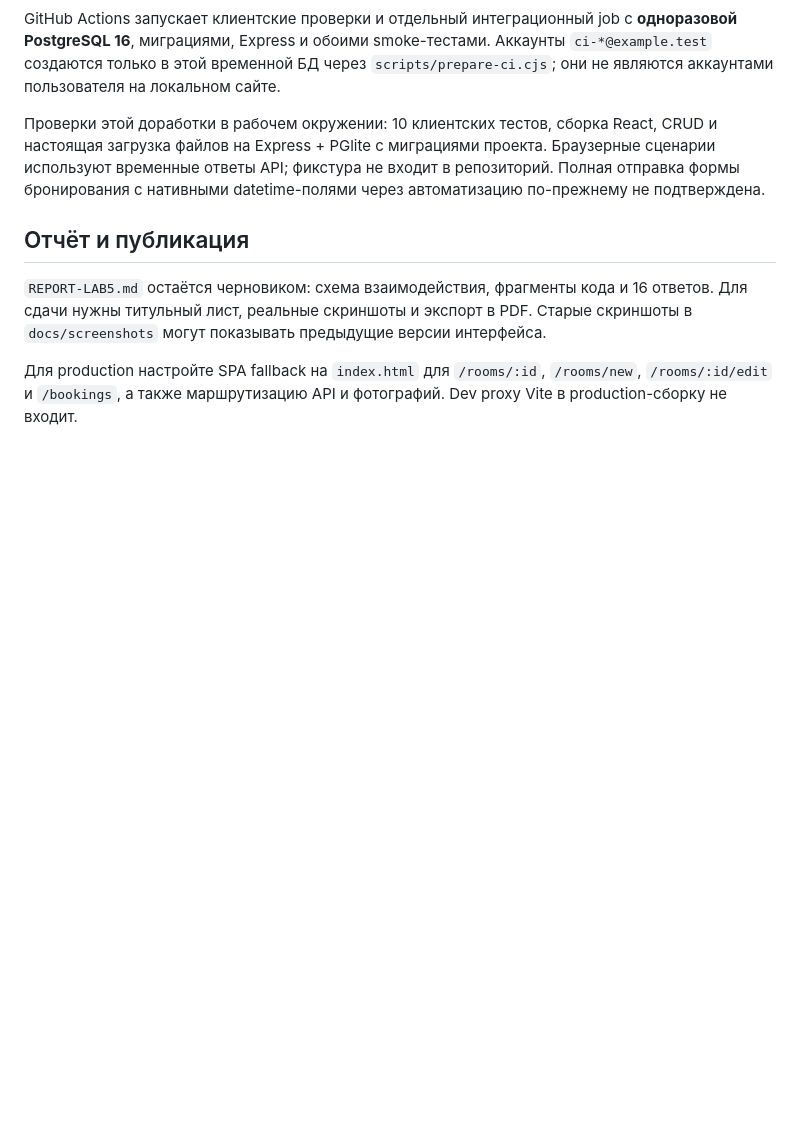
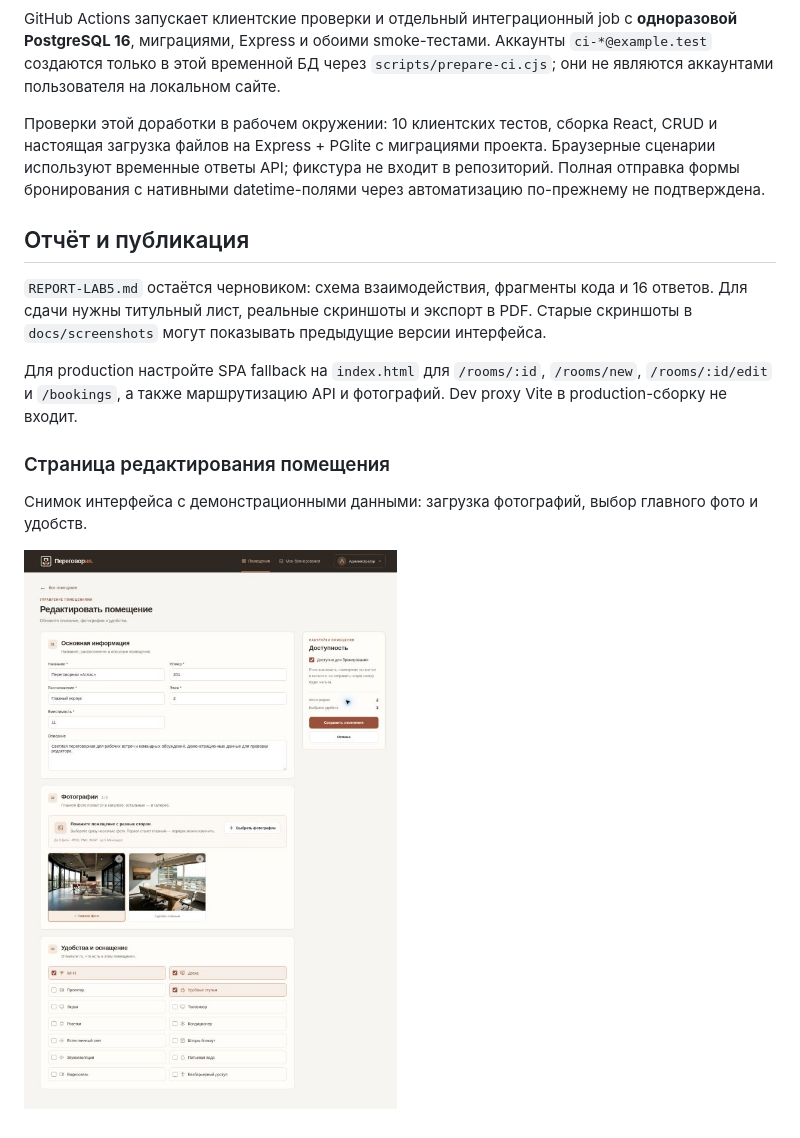
Before and after one commit to getdhed/booking-system, a Markdown page: README-LAB5.md, the part around the change. Rendered like a GitHub page; pictures changed too: docs/screenshots/room-editor.jpg (added); blank space fills up the shorter version.

Commit message:
Document room editor with a verified interface screenshot

```diff
--- a/README-LAB5.md
+++ b/README-LAB5.md
@@ -144,3 +144,9 @@ GitHub Actions запускает клиентские проверки и от
 `REPORT-LAB5.md` остаётся черновиком: схема взаимодействия, фрагменты кода и 16 ответов. Для сдачи нужны титульный лист, реальные скриншоты и экспорт в PDF. Старые скриншоты в `docs/screenshots` могут показывать предыдущие версии интерфейса.
 
 Для production настройте SPA fallback на `index.html` для `/rooms/:id`, `/rooms/new`, `/rooms/:id/edit` и `/bookings`, а также маршрутизацию API и фотографий. Dev proxy Vite в production-сборку не входит.
+
+### Страница редактирования помещения
+
+Снимок интерфейса с демонстрационными данными: загрузка фотографий, выбор главного фото и удобств.
+
+![Редактор помещения](docs/screenshots/room-editor.jpg)
```
